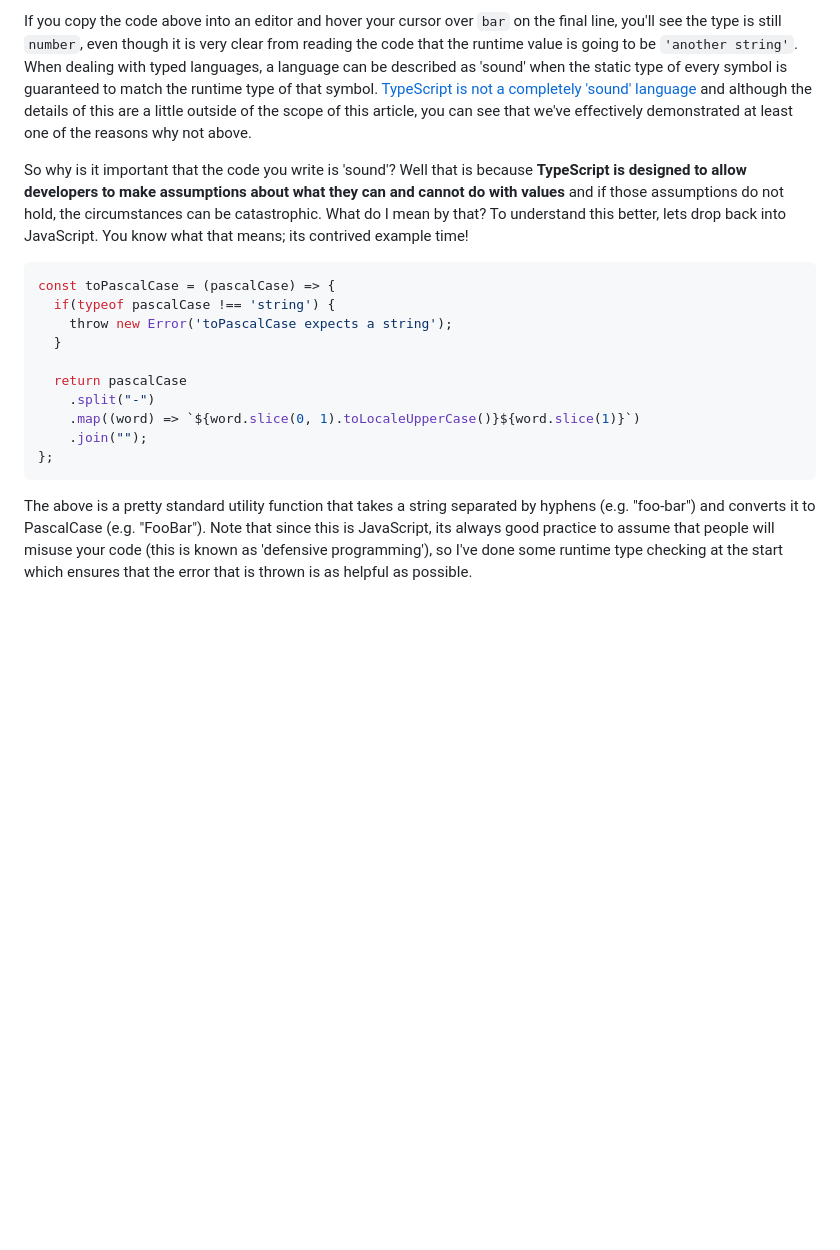
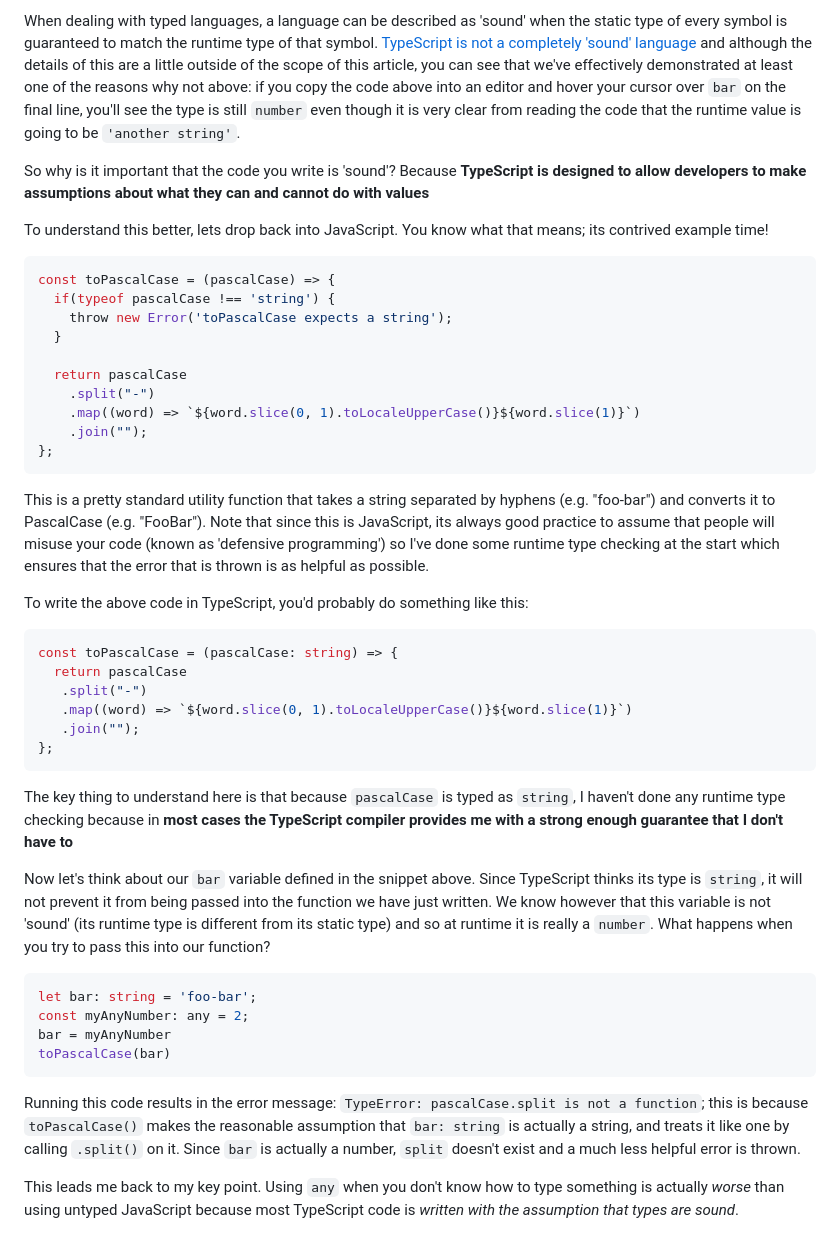
Before and after one commit to benwainwright/www.benwainwright.me, a Markdown page: blog-entries/any-old-iron.md, the part around one of its changes. GitHub-like rendering; blank space fills up the shorter version.

Commit message:
add more to any article

````diff
--- a/blog-entries/any-old-iron.md
+++ b/blog-entries/any-old-iron.md
@@ -69,7 +69,9 @@ If you think about it _this makes sense_ - my definition of a type annotation is
 
-If you copy the code above into an editor and hover your cursor over `bar` on the final line, you'll see the type is still `number`, even though it is very clear from reading the code that the runtime value is going to be `'another string'`. When dealing with typed languages, a language can be described as 'sound' when the static type of every symbol is guaranteed to match the runtime type of that symbol. [TypeScript is not a completely 'sound' language](https://effectivetypescript.com/2021/05/06/unsoundness/) and although the details of this are a little outside of the scope of this article, you can see that we've effectively demonstrated at least one of the reasons why not above.
+When dealing with typed languages, a language can be described as 'sound' when the static type of every symbol is guaranteed to match the runtime type of that symbol.  [TypeScript is not a completely 'sound' language](https://effectivetypescript.com/2021/05/06/unsoundness/)  and although the details of this are a little outside of the scope of this article, you can see that we've effectively demonstrated at least one of the reasons why not above: if you copy the code above into an editor and hover your cursor over  `bar`  on the final line, you'll see the type is still  `number` even though it is very clear from reading the code that the runtime value is going to be  `'another string'`.
 
-So why is it important that the code you write is 'sound'? Well that is because **TypeScript is designed to allow developers to make assumptions about what they can and cannot do with values** and if those assumptions do not hold, the circumstances can be catastrophic. What do I mean by that? To understand this better, lets drop back into JavaScript. You know what that means; its contrived example time!
+So why is it important that the code you write is 'sound'? Because  **TypeScript is designed to allow developers to make assumptions about what they can and cannot do with values**
+
+To understand this better, lets drop back into JavaScript. You know what that means; its contrived example time!
 
 ```JavaScript
 const toPascalCase = (pascalCase) => {
@@ -84,4 +86,29 @@ const toPascalCase = (pascalCase) => {
 };
 ```
 
-The above is a pretty standard utility function that takes a string separated by hyphens (e.g. "foo-bar") and converts it to PascalCase (e.g. "FooBar"). Note that since this is JavaScript, its always good practice to assume that people will misuse your code (this is known as 'defensive programming'), so I've done some runtime type checking at the start which ensures that the error that is thrown is as helpful as possible.
+This is a pretty standard utility function that takes a string separated by hyphens (e.g. "foo-bar") and converts it to PascalCase (e.g. "FooBar"). Note that since this is JavaScript, its always good practice to assume that people will misuse your code (known as 'defensive programming') so I've done some runtime type checking at the start which ensures that the error that is thrown is as helpful as possible.
+
+To write the above code in TypeScript, you'd probably do something like this:
+
+```TypeScript
+const toPascalCase = (pascalCase: string) => {
+  return pascalCase
+   .split("-")
+   .map((word) => `${word.slice(0, 1).toLocaleUpperCase()}${word.slice(1)}`)
+   .join("");
+};
+```
+
+The key thing to understand here is that because `pascalCase` is typed as `string`, I haven't done any runtime type checking because in **most cases the TypeScript compiler provides me with a strong enough guarantee that I don't have to**
+
+Now let's think about our `bar` variable defined in the snippet above. Since TypeScript thinks its type is `string`, it will not prevent it from being passed into the function we have just written. We know however that this variable is not 'sound' (its runtime type is different from its static type) and so at runtime it is really a `number`. What happens when you try to pass this into our function?
+
+```TypeScript
+let bar: string = 'foo-bar';
+const myAnyNumber: any = 2;
+bar = myAnyNumber
+toPascalCase(bar)
+```
+Running this code results in the error message: `TypeError: pascalCase.split is not a function`; this is because `toPascalCase()` makes the reasonable assumption that `bar: string` is actually a string, and treats it like one by calling `.split()` on it. Since `bar` is actually a number, `split` doesn't exist and a much less helpful error is thrown.
+
+This leads me back to my key point. Using `any` when you don't know how to type something is actually _worse_ than using untyped JavaScript because most TypeScript code is _written with the assumption that types are sound_.
````
Also changed, not shown: other parts of blog-entries/any-old-iron.md (+16 -16 lines).
